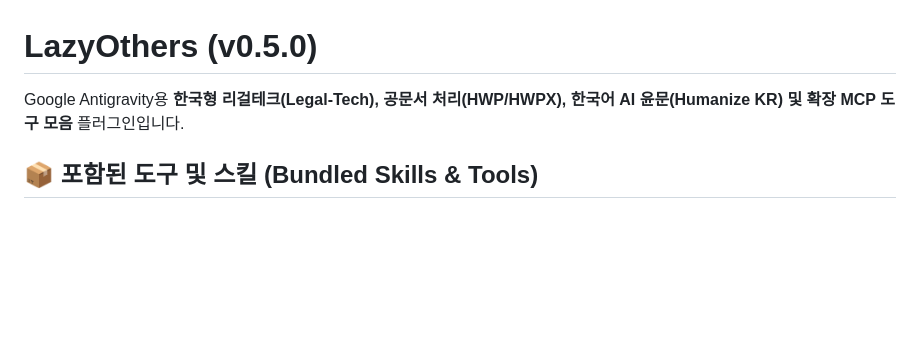
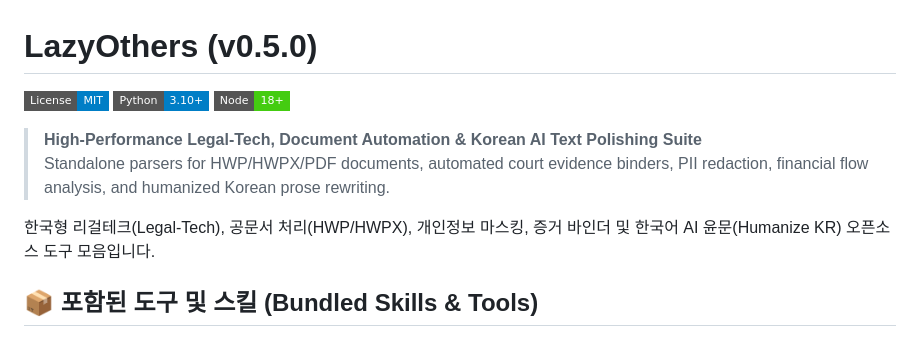
Before and after one commit to daeryundf2-prog/lazyothers, a Markdown page: README.md, the part around the change. Drawn GitHub-style; badges without logos; blank space fills up the shorter version.

Commit message:
docs: add badges and executive summary for global open-source visibility

```diff
--- a/README.md
+++ b/README.md
@@ -1,6 +1,13 @@
 # LazyOthers (v0.5.0)
 
-Google Antigravity용 **한국형 리걸테크(Legal-Tech), 공문서 처리(HWP/HWPX), 한국어 AI 윤문(Humanize KR) 및 확장 MCP 도구 모음** 플러그인입니다.
+[![License: MIT](https://img.shields.io/badge/License-MIT-blue.svg?style=flat-square)](https://opensource.org/licenses/MIT)
+[![Python 3.10+](https://img.shields.io/badge/Python-3.10%2B-blue.svg?style=flat-square&logo=python&logoColor=white)](https://www.python.org/)
+[![Node 18+](https://img.shields.io/badge/Node-18%2B-brightgreen.svg?style=flat-square&logo=node.js&logoColor=white)](https://nodejs.org/)
+
+> **High-Performance Legal-Tech, Document Automation & Korean AI Text Polishing Suite**
+> Standalone parsers for HWP/HWPX/PDF documents, automated court evidence binders, PII redaction, financial flow analysis, and humanized Korean prose rewriting.
+
+한국형 리걸테크(Legal-Tech), 공문서 처리(HWP/HWPX), 개인정보 마스킹, 증거 바인더 및 한국어 AI 윤문(Humanize KR) 오픈소스 도구 모음입니다.
 
 ## 📦 포함된 도구 및 스킬 (Bundled Skills & Tools)
 
```
